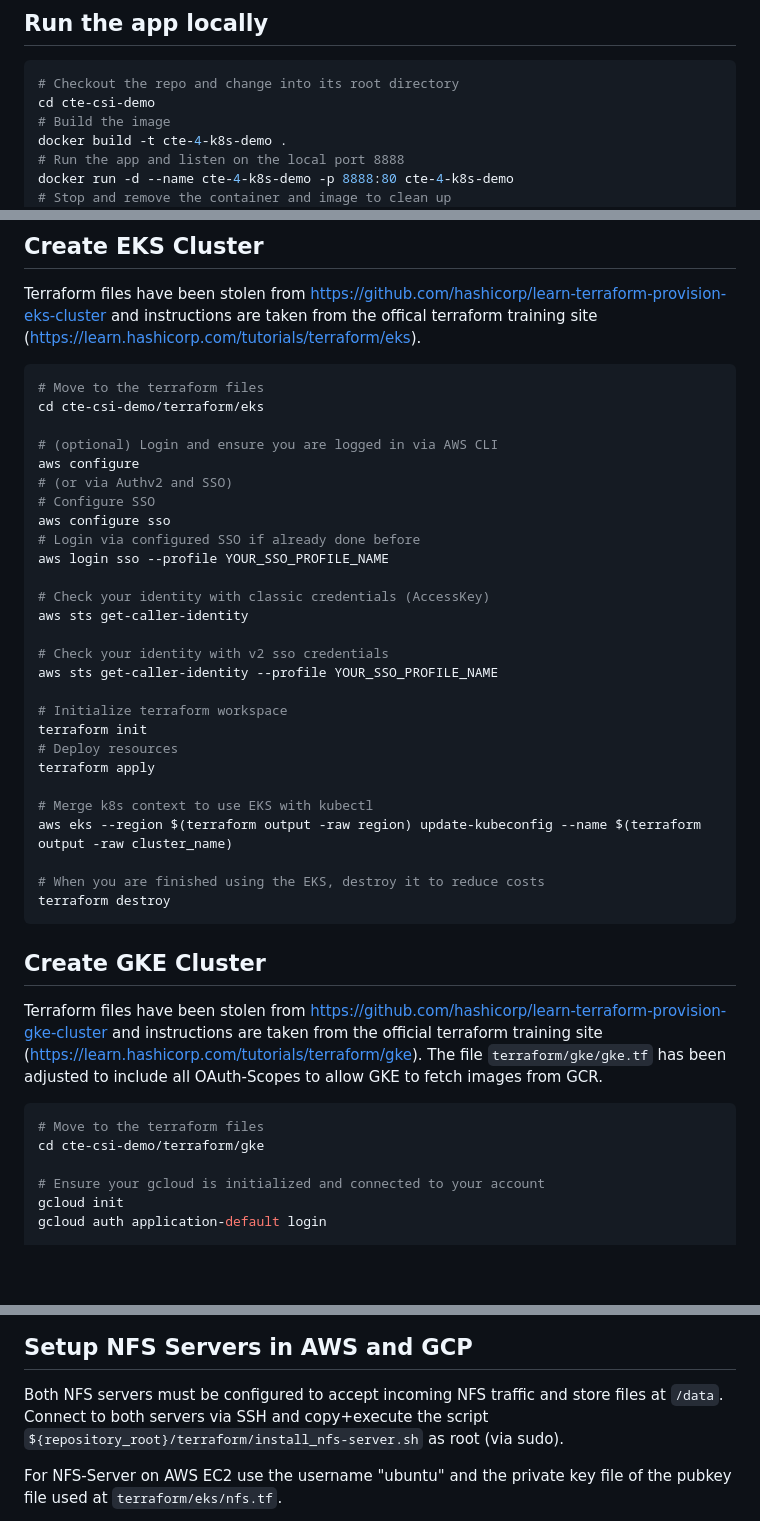
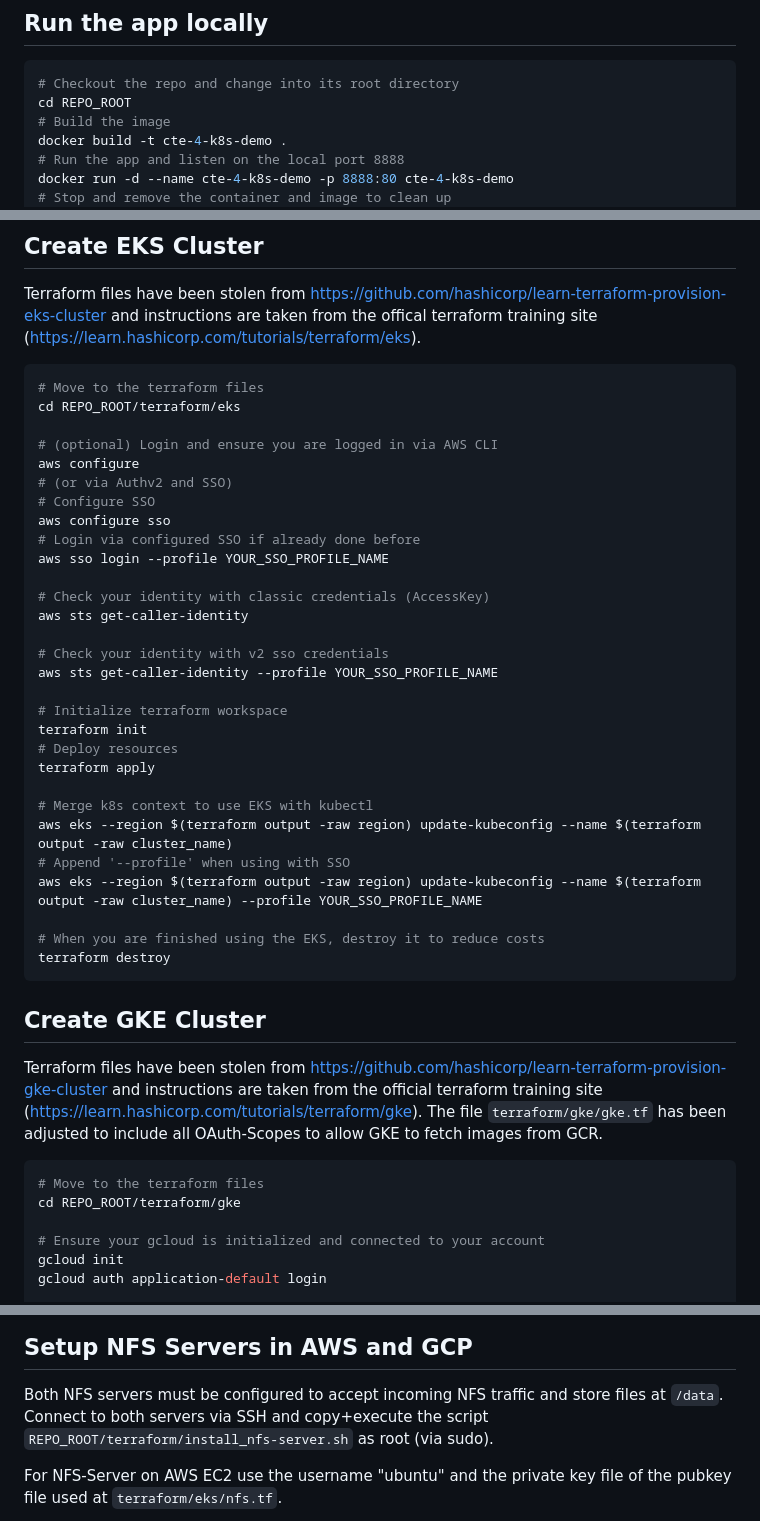
Before and after one commit to martingegenleitner/cte-csi-demo, a Markdown page: README.md, 3 parts joined by grey strips. Drawn GitHub-style; blank space fills up the shorter version.

````diff
--- a/README.md
+++ b/README.md
@@ -6,7 +6,7 @@ Small Golang Demo App that stores and displays a simple picture. It will be used
 
 ```shell
 # Checkout the repo and change into its root directory
-cd cte-csi-demo
+cd REPO_ROOT
 # Build the image
 docker build -t cte-4-k8s-demo .
 # Run the app and listen on the local port 8888
@@ -32,7 +32,7 @@ Terraform files have been stolen from <https://github.com/hashicorp/learn-terraf
 
 ```shell
 # Move to the terraform files
-cd cte-csi-demo/terraform/eks
+cd REPO_ROOT/terraform/eks
 
 # (optional) Login and ensure you are logged in via AWS CLI
 aws configure
@@ -40,7 +40,7 @@ aws configure
 # Configure SSO
 aws configure sso
 # Login via configured SSO if already done before
-aws login sso --profile YOUR_SSO_PROFILE_NAME
+aws sso login --profile YOUR_SSO_PROFILE_NAME
 
 # Check your identity with classic credentials (AccessKey)
 aws sts get-caller-identity
@@ -55,6 +55,8 @@ terraform apply
 
 # Merge k8s context to use EKS with kubectl
 aws eks --region $(terraform output -raw region) update-kubeconfig --name $(terraform output -raw cluster_name)
+# Append '--profile' when using with SSO
+aws eks --region $(terraform output -raw region) update-kubeconfig --name $(terraform output -raw cluster_name) --profile YOUR_SSO_PROFILE_NAME
 
 # When you are finished using the EKS, destroy it to reduce costs
 terraform destroy
@@ -66,7 +68,7 @@ Terraform files have been stolen from <https://github.com/hashicorp/learn-terraf
 
 ```shell
 # Move to the terraform files
-cd cte-csi-demo/terraform/gke
+cd REPO_ROOT/terraform/gke
 
 # Ensure your gcloud is initialized and connected to your account
 gcloud init
@@ -87,7 +89,7 @@ terraform destroy
 ## Setup NFS Servers in AWS and GCP
 
 Both NFS servers must be configured to accept incoming NFS traffic and store files at `/data`.
-Connect to both servers via SSH and copy+execute the script `${repository_root}/terraform/install_nfs-server.sh` as root (via sudo).
+Connect to both servers via SSH and copy+execute the script `REPO_ROOT/terraform/install_nfs-server.sh` as root (via sudo).
 
 For NFS-Server on AWS EC2 use the username "ubuntu" and the private key file of the pubkey file used at `terraform/eks/nfs.tf`.
 
````
Also changed, not shown: other parts of README.md (+22 -2 lines).
